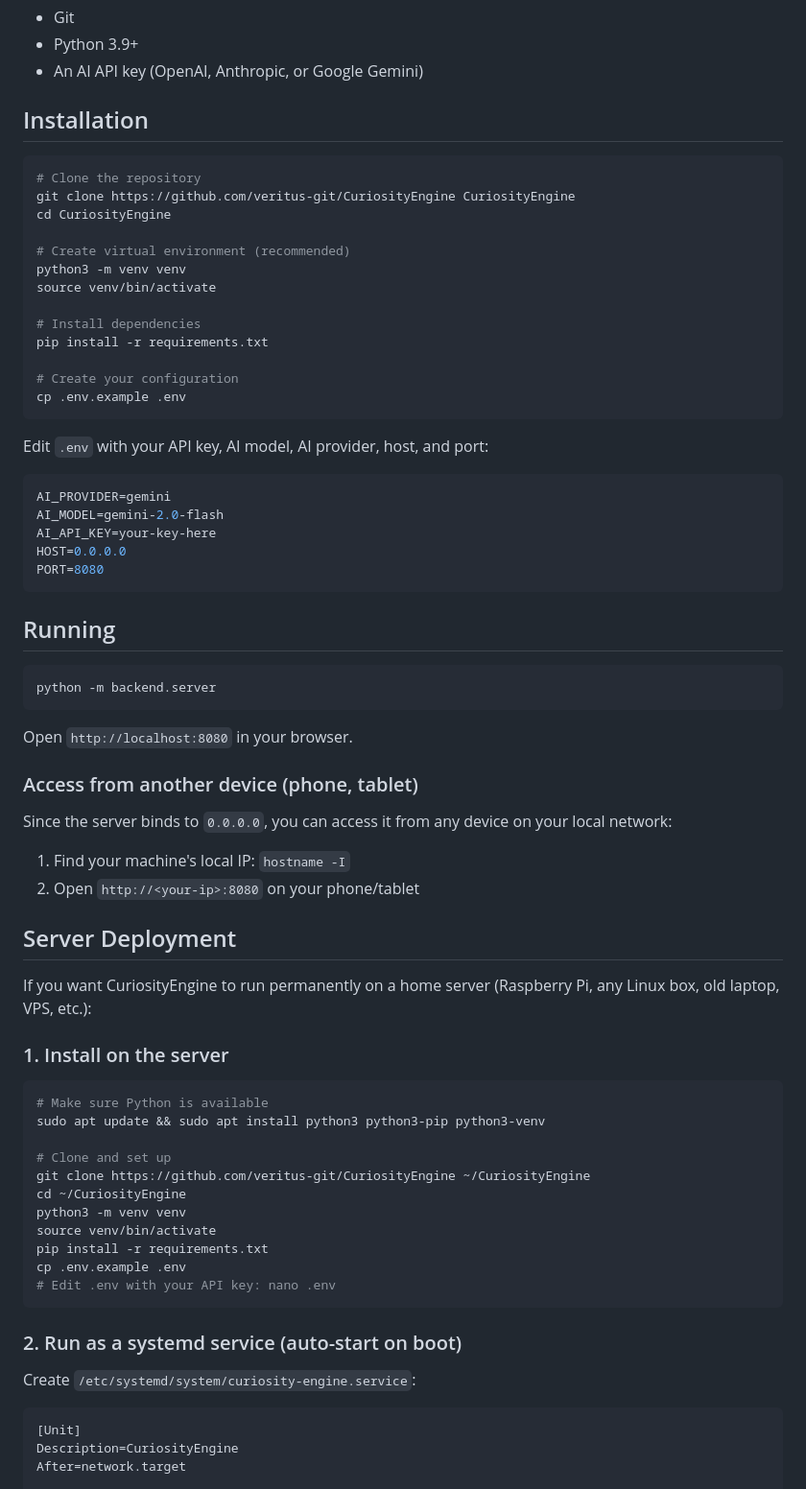
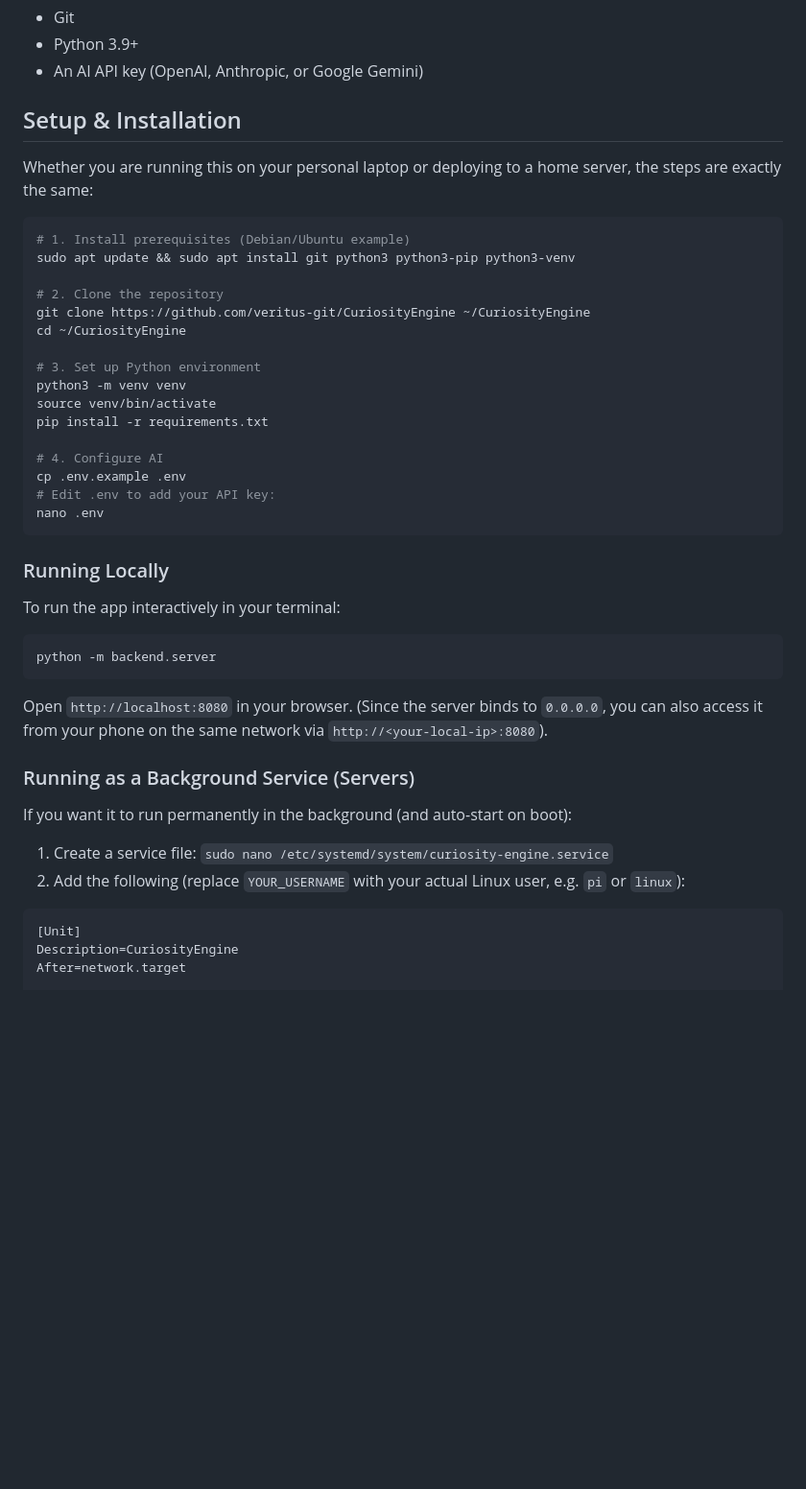
Before and after one commit to veritus-git/CuriosityEngine, a Markdown page: README.md, the part around one of its changes. Shown at 96% size. Rendered like a GitHub page; blank space fills up the shorter version.

Commit message:
docs: merge installation steps and add uninstallation guide

````diff
--- a/README.md
+++ b/README.md
@@ -35,75 +35,43 @@ CuriosityEngine removes that friction. Open the page, get a topic, explore it. N
 - Python 3.9+
 - An AI API key (OpenAI, Anthropic, or Google Gemini)
 
-## Installation
+## Setup & Installation
+
+Whether you are running this on your personal laptop or deploying to a home server, the steps are exactly the same:
 
 ```bash
-# Clone the repository
-git clone https://github.com/veritus-git/CuriosityEngine CuriosityEngine
-cd CuriosityEngine
+# 1. Install prerequisites (Debian/Ubuntu example)
+sudo apt update && sudo apt install git python3 python3-pip python3-venv
 
-# Create virtual environment (recommended)
+# 2. Clone the repository
+git clone https://github.com/veritus-git/CuriosityEngine ~/CuriosityEngine
+cd ~/CuriosityEngine
+
+# 3. Set up Python environment
 python3 -m venv venv
 source venv/bin/activate
-
-# Install dependencies
 pip install -r requirements.txt
 
-# Create your configuration
+# 4. Configure AI
 cp .env.example .env
+# Edit .env to add your API key:
+nano .env
 ```
 
-Edit `.env` with your API key, AI model, AI provider, host, and port:
+### Running Locally
 
-```env
-AI_PROVIDER=gemini
-AI_MODEL=gemini-2.0-flash
-AI_API_KEY=your-key-here
-HOST=0.0.0.0
-PORT=8080
-```
-
-
-## Running
-
+To run the app interactively in your terminal:
 ```bash
 python -m backend.server
 ```
+Open `http://localhost:8080` in your browser. (Since the server binds to `0.0.0.0`, you can also access it from your phone on the same network via `http://<your-local-ip>:8080`).
 
-Open `http://localhost:8080` in your browser.
+### Running as a Background Service (Servers)
 
-### Access from another device (phone, tablet)
+If you want it to run permanently in the background (and auto-start on boot):
 
-Since the server binds to `0.0.0.0`, you can access it from any device on your local network:
-
-1. Find your machine's local IP: `hostname -I`
-2. Open `http://<your-ip>:8080` on your phone/tablet
-
-
-## Server Deployment
-
-If you want CuriosityEngine to run permanently on a home server (Raspberry Pi, any Linux box, old laptop, VPS, etc.):
-
-### 1. Install on the server
-
-```bash
-# Make sure Python is available
-sudo apt update && sudo apt install python3 python3-pip python3-venv
-
-# Clone and set up
-git clone https://github.com/veritus-git/CuriosityEngine ~/CuriosityEngine
-cd ~/CuriosityEngine
-python3 -m venv venv
-source venv/bin/activate
-pip install -r requirements.txt
-cp .env.example .env
-# Edit .env with your API key: nano .env
-```
-
-### 2. Run as a systemd service (auto-start on boot)
-
-Create `/etc/systemd/system/curiosity-engine.service`:
-
+1. Create a service file: `sudo nano /etc/systemd/system/curiosity-engine.service`
+2. Add the following (replace `YOUR_USERNAME` with your actual Linux user, e.g. `pi` or `linux`):
 ```ini
 [Unit]
 Description=CuriosityEngine
````
Also changed, not shown: other parts of README.md (+23 -13 lines).
